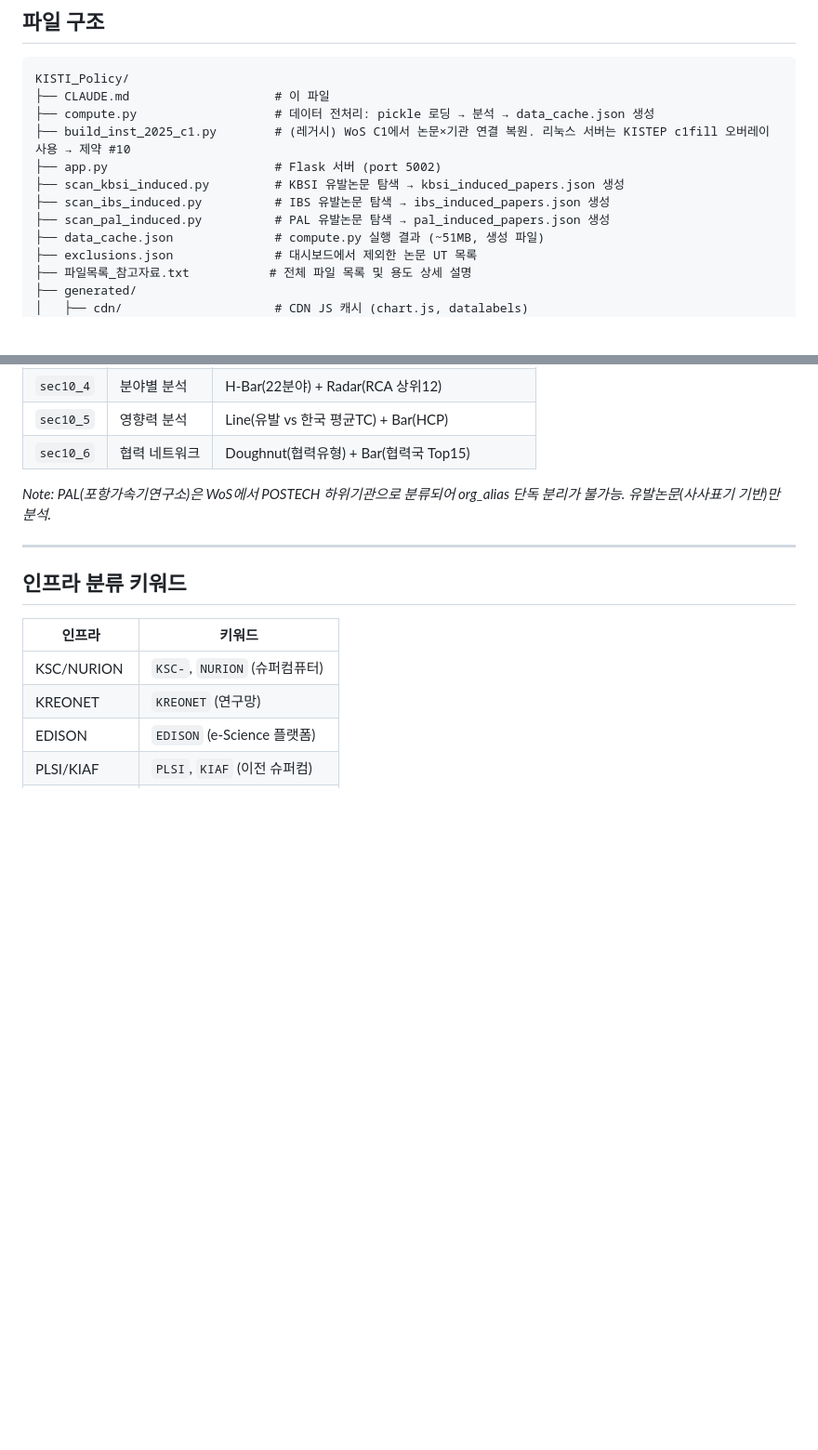
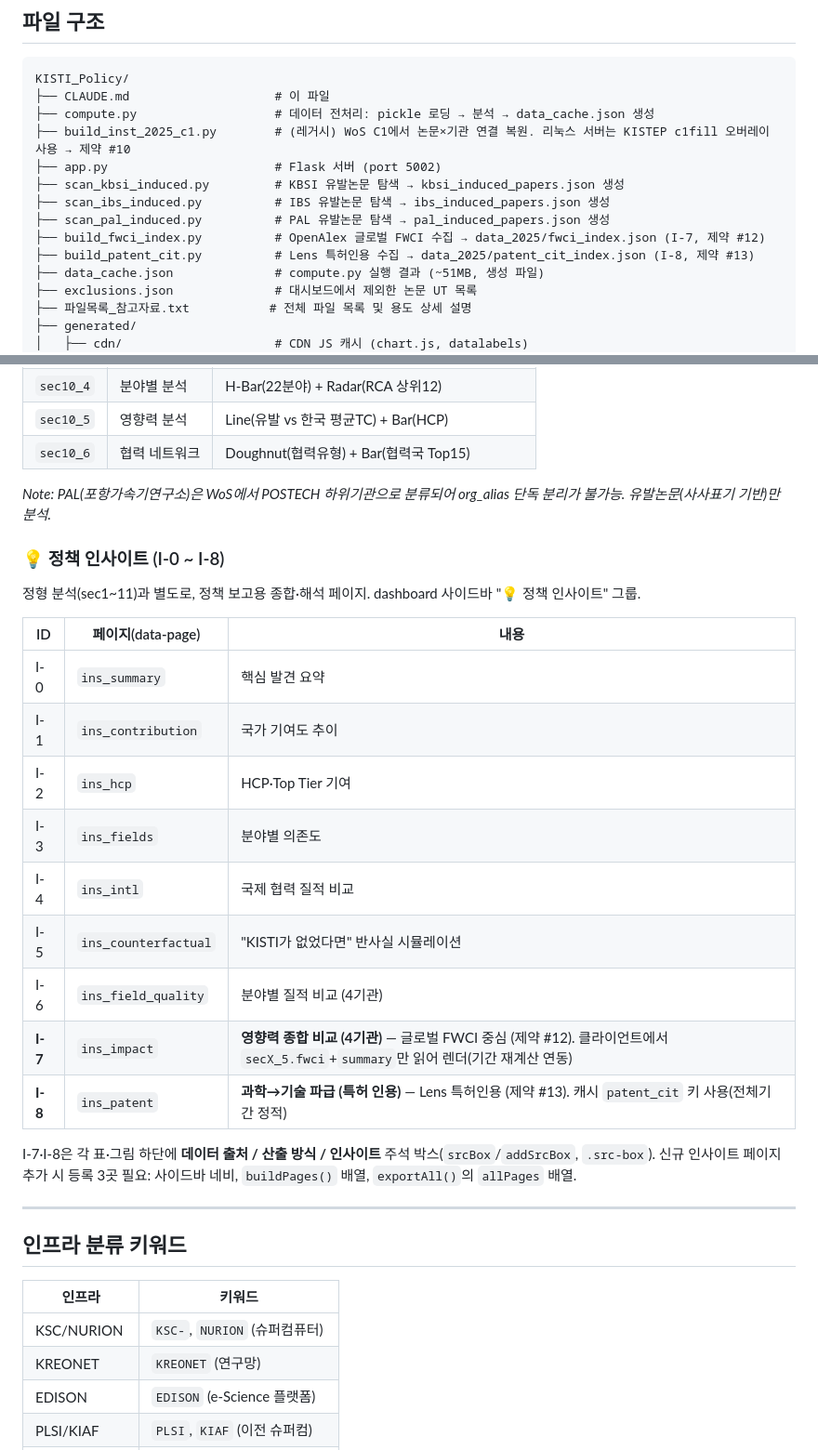
Before and after one commit to Suntae-Kim2020/KISTI-POLICY, a Markdown page: CLAUDE.md, 2 parts joined by grey strips. Shown at 93% size. GitHub-like rendering; blank space fills up the shorter version.

Commit message:
문서: 정책 인사이트 I-7/I-8 + OpenAlex·Lens 데이터소스 문서화
- 제약 #13: Lens 특허인용(I-8) — Scholarly Aggregation API 접근 모델·한도·
  결과·caveat(Patent 키 scholarly 401, NPL 검색 불가) 기록.
- 메뉴 구조에 "정책 인사이트 I-0~I-8" 표 추가, I-7/I-8 상세 + 등록 3곳 안내.
- 파일 구조에 build_fwci_index.py / build_patent_cit.py 추가.

Co-Authored-By: Claude Opus 4.8 (1M context) <noreply@anthropic.com>

```diff
--- a/CLAUDE.md
+++ b/CLAUDE.md
@@ -26,6 +26,8 @@ KISTI_Policy/
 ├── scan_kbsi_induced.py         # KBSI 유발논문 탐색 → kbsi_induced_papers.json 생성
 ├── scan_ibs_induced.py          # IBS 유발논문 탐색 → ibs_induced_papers.json 생성
 ├── scan_pal_induced.py          # PAL 유발논문 탐색 → pal_induced_papers.json 생성
+├── build_fwci_index.py          # OpenAlex 글로벌 FWCI 수집 → data_2025/fwci_index.json (I-7, 제약 #12)
+├── build_patent_cit.py          # Lens 특허인용 수집 → data_2025/patent_cit_index.json (I-8, 제약 #13)
 ├── data_cache.json              # compute.py 실행 결과 (~51MB, 생성 파일)
 ├── exclusions.json              # 대시보드에서 제외한 논문 UT 목록
 ├── 파일목록_참고자료.txt           # 전체 파일 목록 및 용도 상세 설명
@@ -306,6 +308,24 @@ PAL 유발논문 UT (data_2025/pal_induced_papers.json) → 3,359건 (직접논
 
 *Note: PAL(포항가속기연구소)은 WoS에서 POSTECH 하위기관으로 분류되어 org_alias 단독 분리가 불가능. 유발논문(사사표기 기반)만 분석.*
 
+### 💡 정책 인사이트 (I-0 ~ I-8)
+
+정형 분석(sec1~11)과 별도로, 정책 보고용 종합·해석 페이지. dashboard 사이드바 "💡 정책 인사이트" 그룹.
+
+| ID | 페이지(data-page) | 내용 |
+|----|------|------|
+| I-0 | `ins_summary` | 핵심 발견 요약 |
+| I-1 | `ins_contribution` | 국가 기여도 추이 |
+| I-2 | `ins_hcp` | HCP·Top Tier 기여 |
+| I-3 | `ins_fields` | 분야별 의존도 |
+| I-4 | `ins_intl` | 국제 협력 질적 비교 |
+| I-5 | `ins_counterfactual` | "KISTI가 없었다면" 반사실 시뮬레이션 |
+| I-6 | `ins_field_quality` | 분야별 질적 비교 (4기관) |
+| **I-7** | `ins_impact` | **영향력 종합 비교 (4기관)** — 글로벌 FWCI 중심 (제약 #12). 클라이언트에서 `secX_5.fwci`+`summary`만 읽어 렌더(기간 재계산 연동) |
+| **I-8** | `ins_patent` | **과학→기술 파급 (특허 인용)** — Lens 특허인용 (제약 #13). 캐시 `patent_cit` 키 사용(전체기간 정적) |
+
+I-7·I-8은 각 표·그림 하단에 **데이터 출처 / 산출 방식 / 인사이트** 주석 박스(`srcBox`/`addSrcBox`, `.src-box`). 신규 인사이트 페이지 추가 시 등록 3곳 필요: 사이드바 네비, `buildPages()` 배열, `exportAll()`의 `allPages` 배열.
+
 ---
 
 ## 인프라 분류 키워드
```
Also changed, not shown: other parts of CLAUDE.md (+2 -0 lines).
